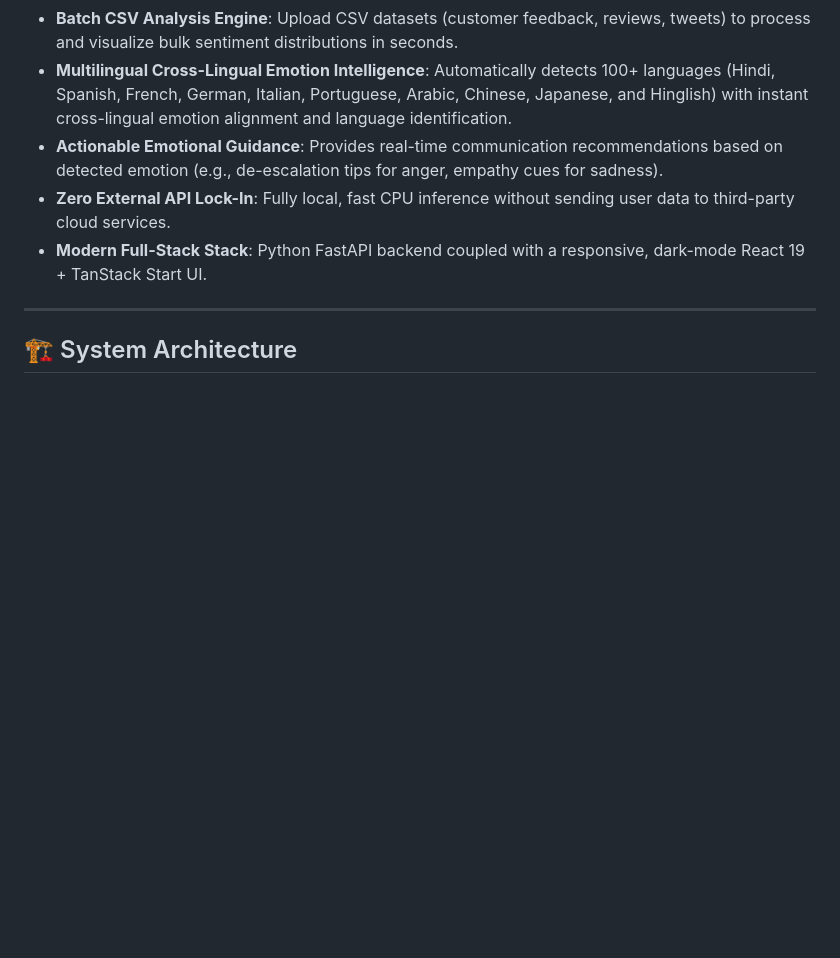
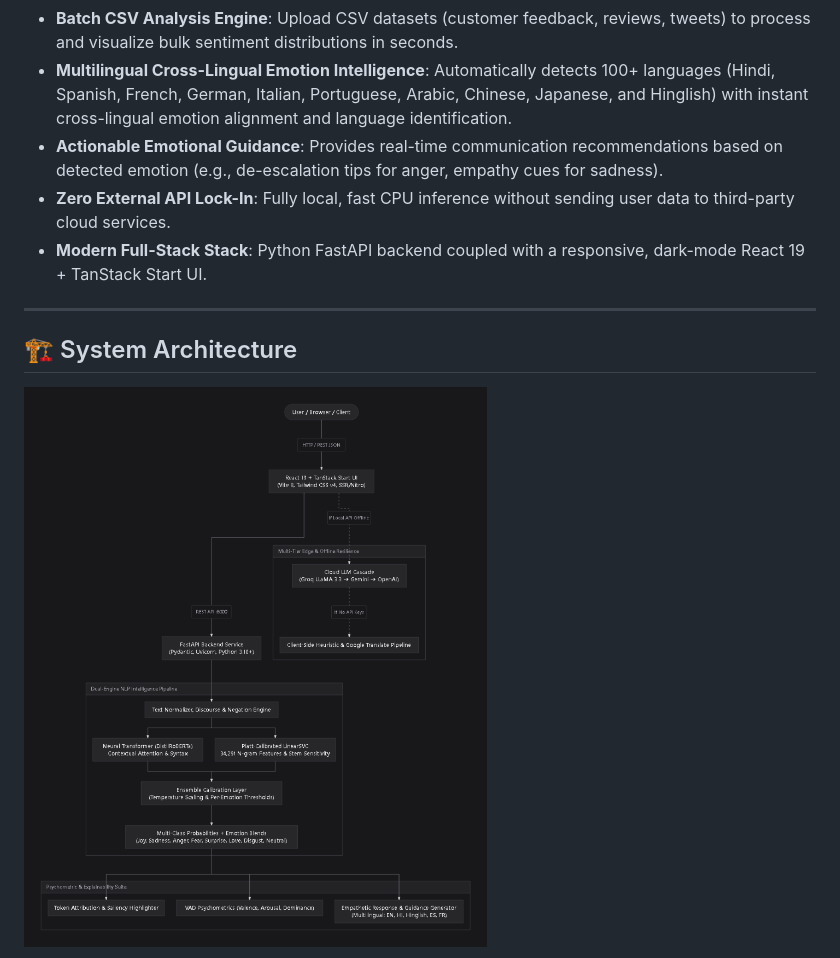
Before and after one commit to Sumit2003-dev/AI-Based-Emotion-Recognition-from-Text, a Markdown page: README.md, the part around one of its changes. Drawn GitHub-style; pictures changed too: docs/system_architecture.png (added); blank space fills up the shorter version.

Commit message:
docs: add updated system architecture diagram and tier breakdown to README

````diff
--- a/README.md
+++ b/README.md
@@ -58,4 +58,6 @@ A production-grade, privacy-first Natural Language Processing (NLP) intelligence
 
 ## 🏗️ System Architecture
 
+![BeyondWord System Architecture](docs/system_architecture.png)
+
 ```mermaid
````
Also changed, not shown: other parts of README.md (+36 -13 lines).
